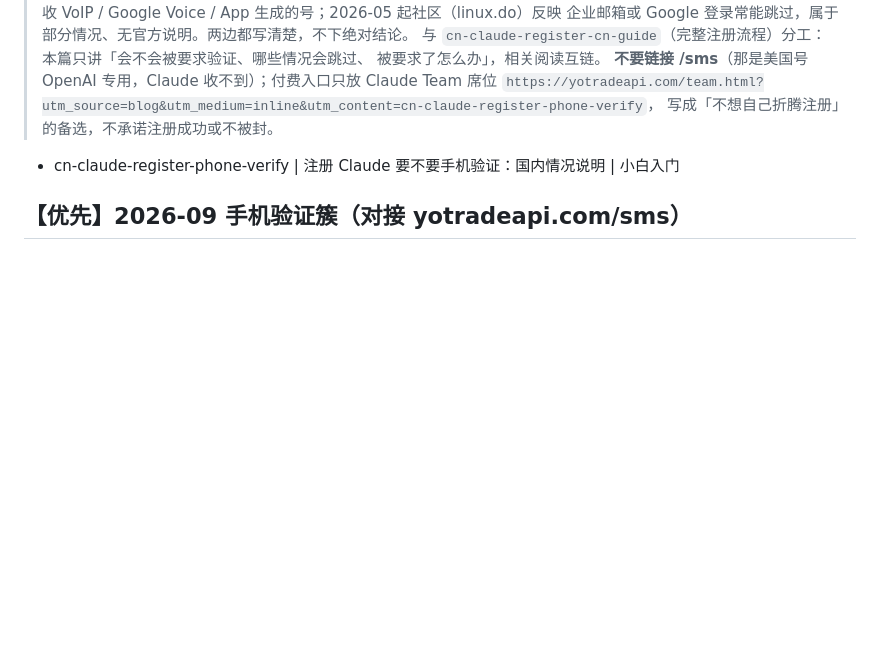
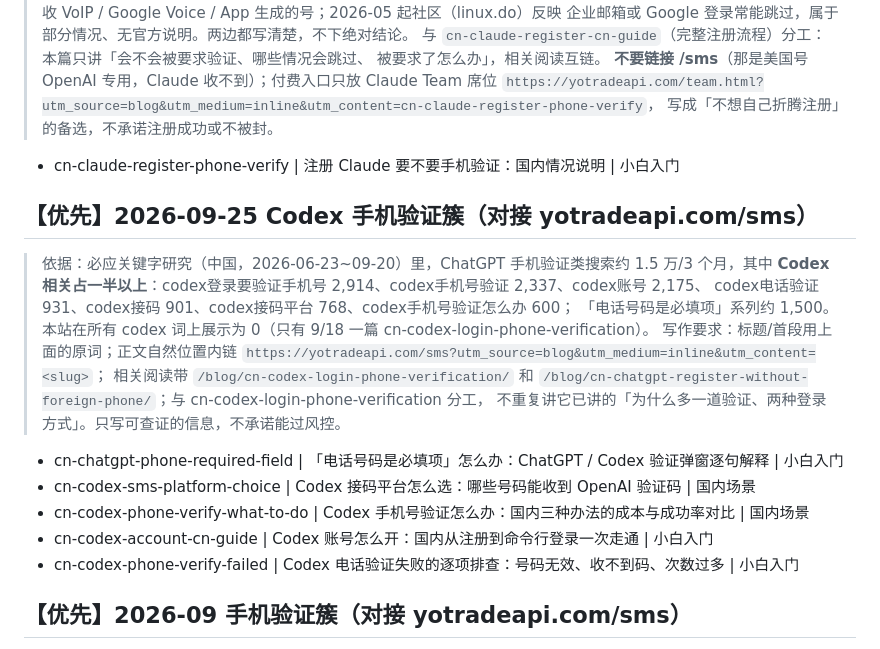
Before and after one commit to yyc61594545/yotrade-blog, a Markdown page: scripts/topic-pool.md, the part around the change. Rendered like a GitHub page; blank space fills up the shorter version.

Commit message:
daily: 0 篇文章（2026-09-25-codex-cluster）
自动合并自 claude/daily-2026-09-25-codex-cluster（validate + build 门禁已通过）。

```diff
--- a/scripts/topic-pool.md
+++ b/scripts/topic-pool.md
@@ -24,6 +24,25 @@
 >   写成「不想自己折腾注册」的备选，不承诺注册成功或不被封。
 
 - cn-claude-register-phone-verify | 注册 Claude 要不要手机验证：国内情况说明 | 小白入门
+
+## 【优先】2026-09-25 Codex 手机验证簇（对接 yotradeapi.com/sms）
+
+> 依据：必应关键字研究（中国，2026-06-23~09-20）里，ChatGPT 手机验证类搜索约 1.5 万/3 个月，其中
+>   **Codex 相关占一半以上**：codex登录要验证手机号 2,914、codex手机号验证 2,337、codex账号 2,175、
+>   codex电话验证 931、codex接码 901、codex接码平台 768、codex手机号验证怎么办 600；
+>   「电话号码是必填项」系列约 1,500。本站在所有 codex 词上展示为 0（只有 9/18 一篇
+>   cn-codex-login-phone-verification）。
+> 写作要求：标题/首段用上面的原词；正文自然位置内链
+>   `https://yotradeapi.com/sms?utm_source=blog&utm_medium=inline&utm_content=<slug>`；
+>   相关阅读带 `/blog/cn-codex-login-phone-verification/` 和
+>   `/blog/cn-chatgpt-register-without-foreign-phone/`；与 cn-codex-login-phone-verification 分工，
+>   不重复讲它已讲的「为什么多一道验证、两种登录方式」。只写可查证的信息，不承诺能过风控。
+
+- cn-chatgpt-phone-required-field | 「电话号码是必填项」怎么办：ChatGPT / Codex 验证弹窗逐句解释 | 小白入门
+- cn-codex-sms-platform-choice | Codex 接码平台怎么选：哪些号码能收到 OpenAI 验证码 | 国内场景
+- cn-codex-phone-verify-what-to-do | Codex 手机号验证怎么办：国内三种办法的成本与成功率对比 | 国内场景
+- cn-codex-account-cn-guide | Codex 账号怎么开：国内从注册到命令行登录一次走通 | 小白入门
+- cn-codex-phone-verify-failed | Codex 电话验证失败的逐项排查：号码无效、收不到码、次数过多 | 小白入门
 
 ## 【优先】2026-09 手机验证簇（对接 yotradeapi.com/sms）
 
```
